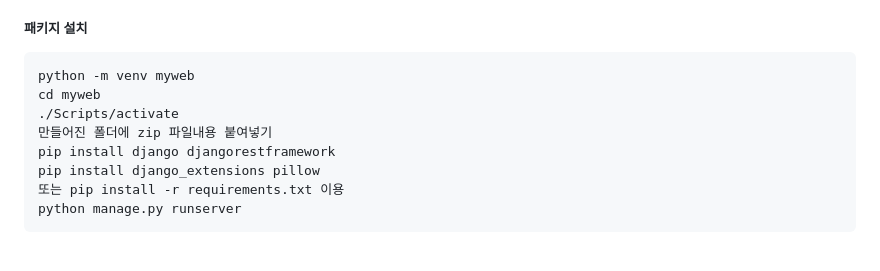
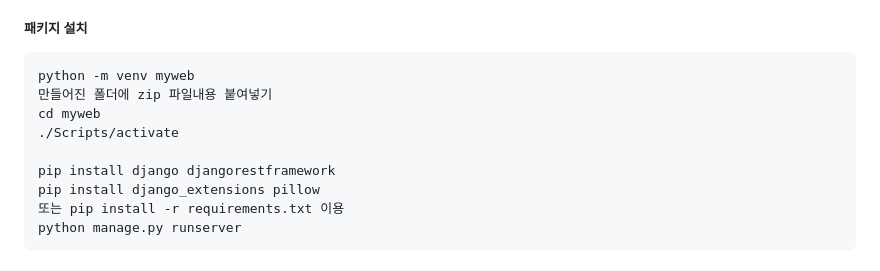
Before and after one commit to kgw08003/Clean_coding_1st_Project, a Markdown page: README.md, the part around the change. GitHub-like rendering.

````diff
--- a/README.md
+++ b/README.md
@@ -79,9 +79,10 @@
 ##### 패키지 설치
 ```  images파일 추가
 python -m venv myweb
+만들어진 폴더에 zip 파일내용 붙여넣기
 cd myweb
 ./Scripts/activate
-만들어진 폴더에 zip 파일내용 붙여넣기
+
 pip install django djangorestframework
 pip install django_extensions pillow
 또는 pip install -r requirements.txt 이용
````
